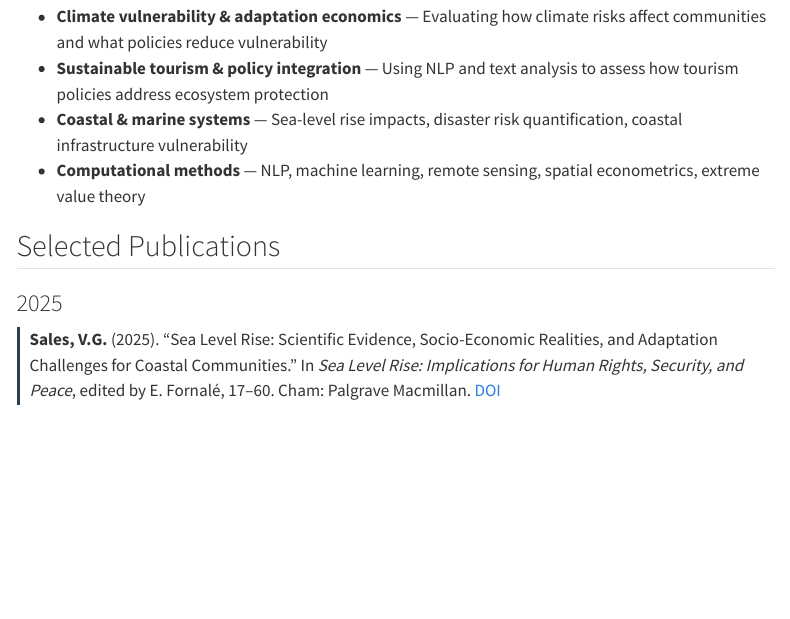
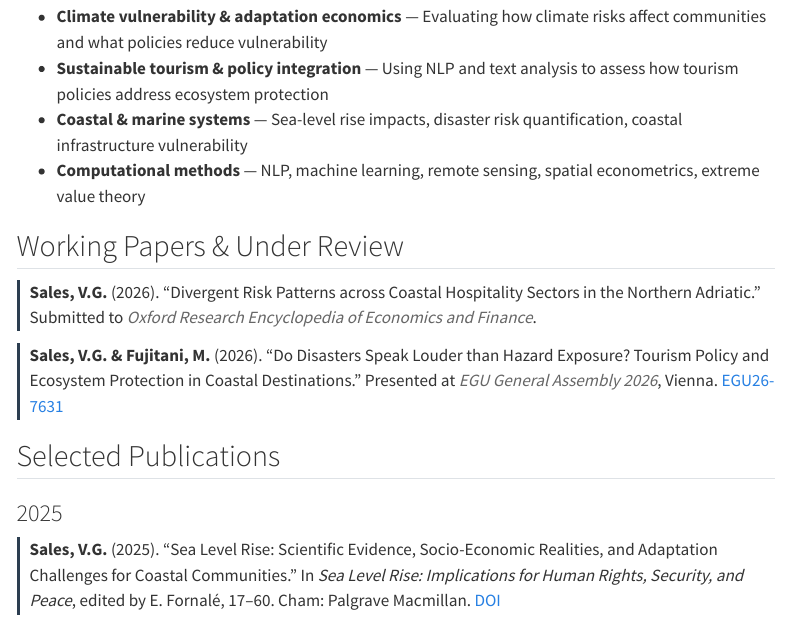
Before and after one commit to vgs549/vilanegsales, a Quarto document (research.qmd): the page in a window 1100 px wide, from 130 px down. Rendered offline with R 4.5, knitr and Pandoc in place of Quarto, with nearby package versions; menus at the side of the page are left out.

Commit message:
Fix navbar, CV download, research page, and Scholar links
- Navbar: light background, removed site title text
- CV: replaced broken downloadthis shortcode with simple link
- Research: added Working Papers section (ORE submission + EGU26)
- All Scholar links: replaced PLACEHOLDER with actual user ID

Co-Authored-By: Claude Opus 4.6 (1M context) <noreply@anthropic.com>

```diff
--- a/_quarto.yml
+++ b/_quarto.yml
@@ -15,7 +15,7 @@
   twitter-card: true
 
   navbar:
-    background: dark
+    background: light
     logo: images/Profile_Picture.jpg
     left:
       - href: index.qmd
@@ -46,7 +46,7 @@
           - text: Deutsch
             href: de/index.qmd
       - icon: google
-        href: https://scholar.google.com/citations?user=PLACEHOLDER
+        href: https://scholar.google.com/citations?user=mL2jpAsAAAAJ
         aria-label: Google Scholar
       - icon: github
         href: https://github.com/vgs549
--- a/research.qmd
+++ b/research.qmd
@@ -8,6 +8,16 @@
 - **Sustainable tourism & policy integration** — Using NLP and text analysis to assess how tourism policies address ecosystem protection
 - **Coastal & marine systems** — Sea-level rise impacts, disaster risk quantification, coastal infrastructure vulnerability
 - **Computational methods** — NLP, machine learning, remote sensing, spatial econometrics, extreme value theory
+
+## Working Papers & Under Review
+
+::: {.pub-entry}
+[Sales, V.G.]{.pub-title} (2026). "Divergent Risk Patterns across Coastal Hospitality Sectors in the Northern Adriatic." Submitted to [*Oxford Research Encyclopedia of Economics and Finance*]{.pub-journal}.
+:::
+
+::: {.pub-entry}
+[Sales, V.G. & Fujitani, M.]{.pub-title} (2026). "Do Disasters Speak Louder than Hazard Exposure? Tourism Policy and Ecosystem Protection in Coastal Destinations." Presented at [*EGU General Assembly 2026*]{.pub-journal}, Vienna. [EGU26-7631](https://doi.org/10.5194/egusphere-egu26-7631)
+:::
 
 ## Selected Publications
 
```
Also changed, not shown: contact.qmd (+1 -1 lines), cv.qmd (+2 -2 lines), _quarto.yml (2 more changed lines), research.qmd (2 more changed lines).
